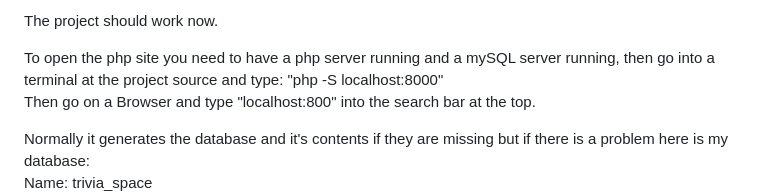
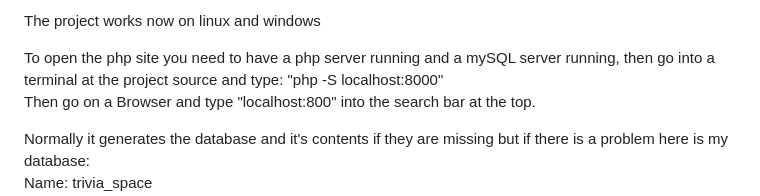
Before and after one commit to Brokhallieh/ProgWeb2-2023---Space-Trivia, a Markdown page: README.md, the part around the change. Rendered like a GitHub page.

Commit message:
Working!

```diff
--- a/README.md
+++ b/README.md
@@ -1,5 +1,4 @@
-The project should work now.
-
+The project works now on linux and windows
 
 To open the php site you need to have a php server running
 and a mySQL server running, then go into a terminal at
```
